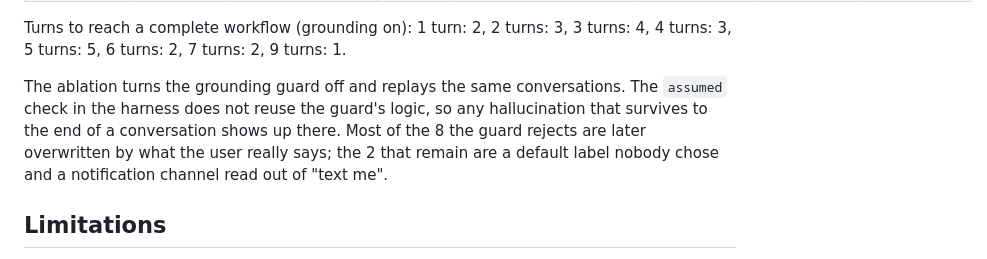
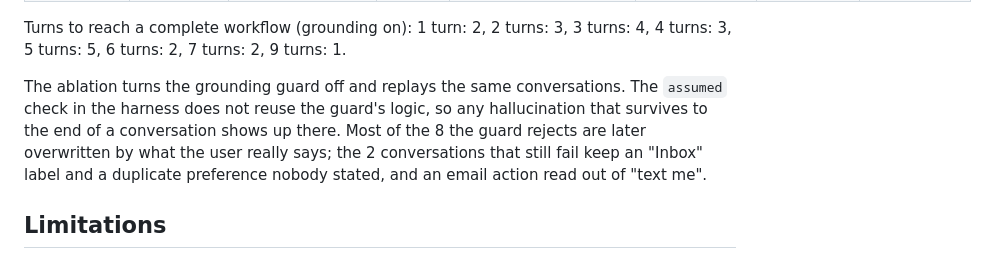
Before and after one commit to LikithSh3tty/Askvane, a Markdown page: README.md, the part around the change. Rendered like a GitHub page.

Commit message:
readme ablation note names the values that actually survive

```diff
--- a/README.md
+++ b/README.md
@@ -139,7 +139,7 @@ python eval/run_eval.py --readme                    # refreshes the table below
 Turns to reach a complete workflow (grounding on): 1 turn: 2, 2 turns: 3, 3 turns: 4, 4 turns: 3, 5 turns: 5, 6 turns: 2, 7 turns: 2, 9 turns: 1.
 <!-- eval:end -->
 
-The ablation turns the grounding guard off and replays the same conversations. The `assumed` check in the harness does not reuse the guard's logic, so any hallucination that survives to the end of a conversation shows up there. Most of the 8 the guard rejects are later overwritten by what the user really says; the 2 that remain are a default label nobody chose and a notification channel read out of "text me".
+The ablation turns the grounding guard off and replays the same conversations. The `assumed` check in the harness does not reuse the guard's logic, so any hallucination that survives to the end of a conversation shows up there. Most of the 8 the guard rejects are later overwritten by what the user really says; the 2 conversations that still fail keep an "Inbox" label and a duplicate preference nobody stated, and an email action read out of "text me".
 
 ## Limitations
 
```
